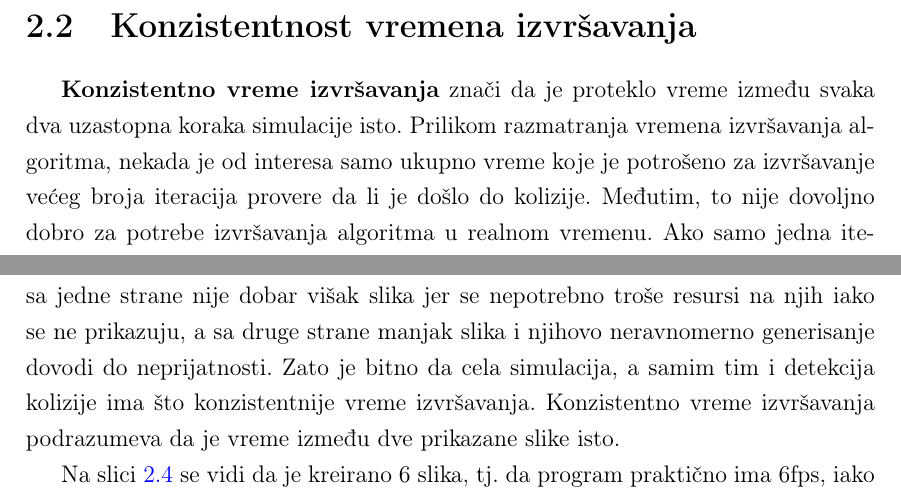
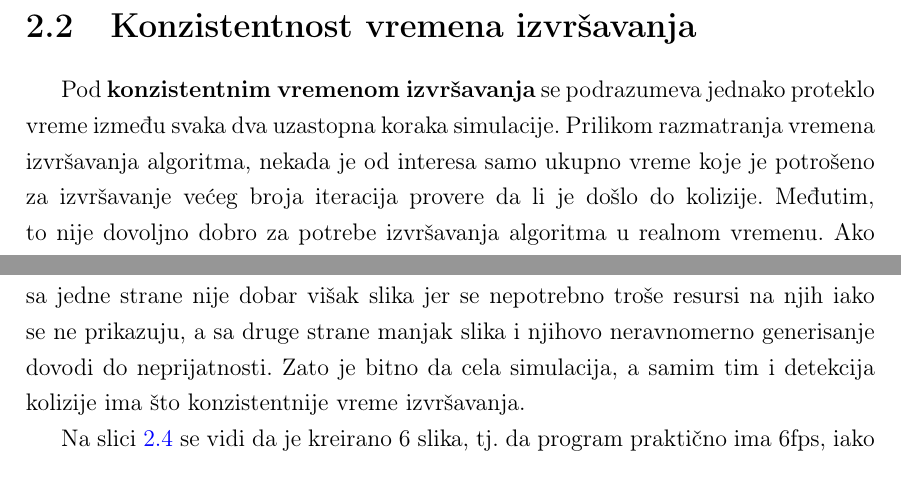
Before and after one commit to kredenac/collision-detection, a LaTeX book (tex/master.tex): two parts of page 13 of 56, joined at a grey line, cut so that both start at the same text. Compiled offline with pdfLaTeX.

Commit message:
Rephrase

```diff
--- a/tex/master.tex
+++ b/tex/master.tex
@@ -306,7 +306,7 @@ tek u uskoj fazi može se zaključiti da se objekti ne seku.
 
 \section{Konzistentnost vremena izvršavanja}
 
-\textbf{Konzistentno vreme izvršavanja} znači da je proteklo vreme između svaka dva uzastopna koraka simulacije isto.
+Pod \textbf{konzistentnim vremenom izvršavanja} se podrazumeva jednako proteklo vreme između svaka dva uzastopna koraka simulacije.
 Prilikom razmatranja vremena izvršavanja algoritma, nekada je od interesa
 samo ukupno vreme koje je potrošeno za izvršavanje većeg broja iteracija provere da li je došlo do kolizije.
 Međutim, to nije dovoljno dobro za potrebe izvršavanja algoritma u realnom vremenu.
@@ -338,7 +338,6 @@ To zaista jeste 60fps, ali ono što je prikazano na ekranu nije mnogo bolje od 2
 Dakle, sa jedne strane nije dobar višak slika jer se nepotrebno troše resursi na njih iako se ne prikazuju,
 a sa druge strane manjak slika i njihovo neravnomerno generisanje dovodi do neprijatnosti.
 Zato je bitno da cela simulacija, a samim tim i detekcija kolizije ima što konzistentnije vreme izvršavanja.
-Konzistentno vreme izvršavanja podrazumeva da je vreme između dve prikazane slike isto.
 
 Na slici \ref{fig:fpsdiv2} se vidi da je kreirano 6 slika, tj. da program praktično ima 6fps, iako je prikaz na ekranu
 ekvivalentan sa 3fps, što je još jedan primer nepoželjne posledice nekonzistentnog vremena izvršavanja.
```
